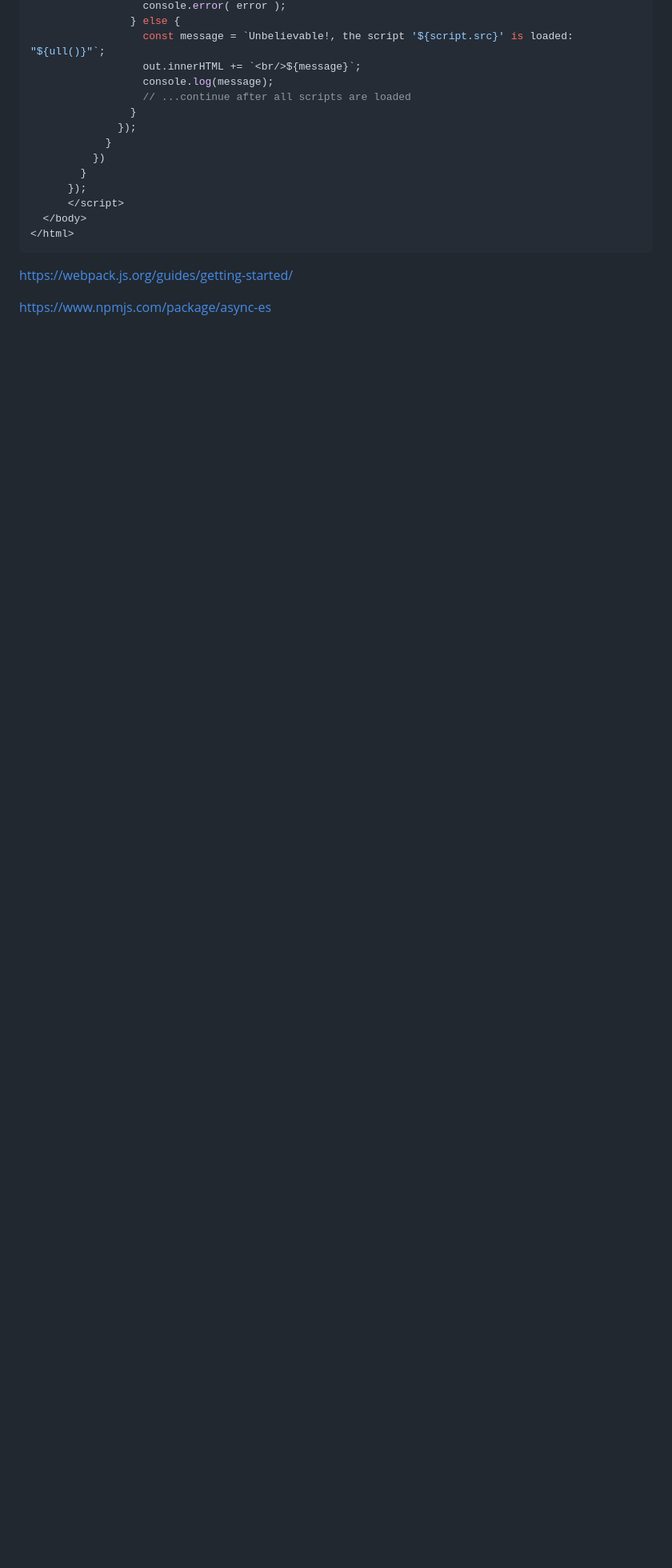
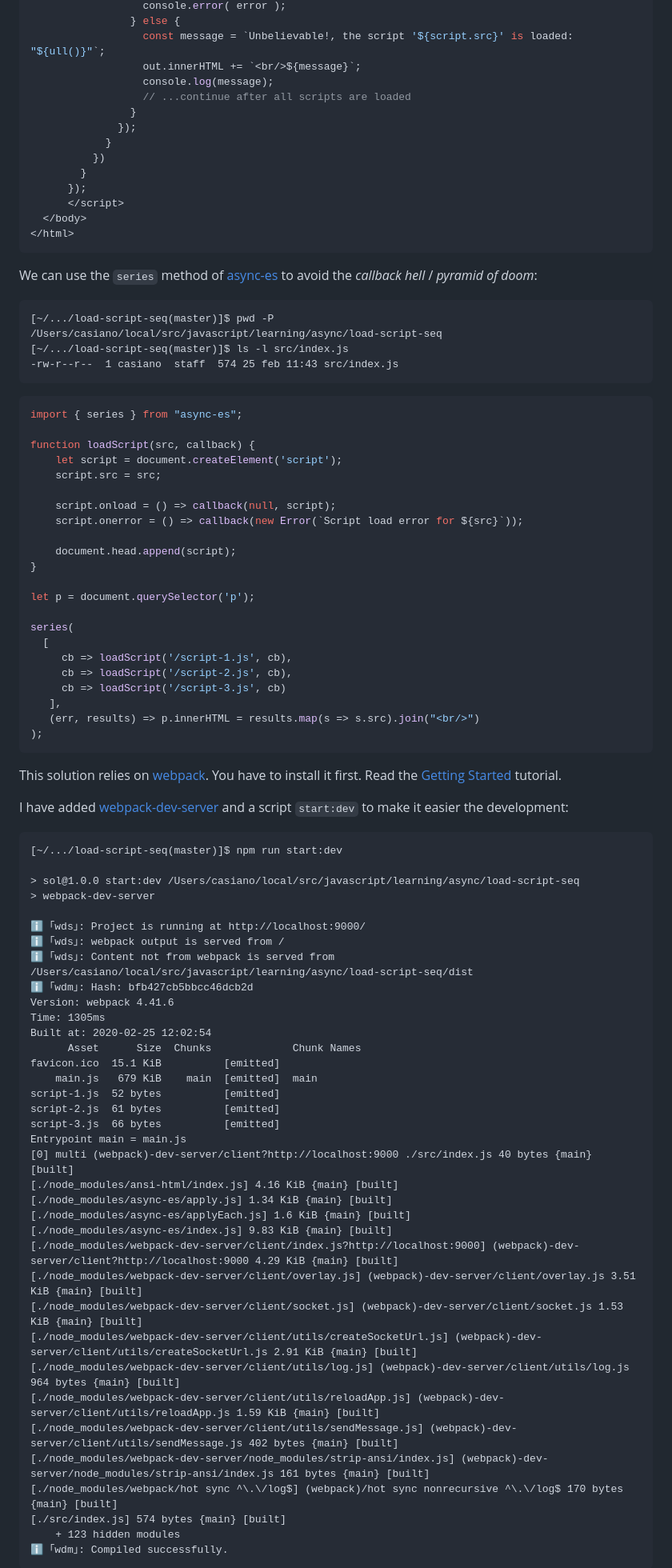
Before and after one commit to ULL-ESIT-PL/async-js-series-webpack, a Markdown page: README.md, the part around the change printed below. Shown: that part at 80% size. Drawn GitHub-style; blank space fills up the shorter version.

````diff
--- a/README.md
+++ b/README.md
@@ -90,7 +90,83 @@ And so, if we want to load several scripts, each one using the functions defined
 </html>
 ```
 
+We can use the `series` method of [async-es](https://www.npmjs.com/package/async-es)
+to avoid the *callback hell* / *pyramid of doom*:
 
-https://webpack.js.org/guides/getting-started/
+```
+[~/.../load-script-seq(master)]$ pwd -P
+/Users/casiano/local/src/javascript/learning/async/load-script-seq
+[~/.../load-script-seq(master)]$ ls -l src/index.js
+-rw-r--r--  1 casiano  staff  574 25 feb 11:43 src/index.js
+```
 
-https://www.npmjs.com/package/async-es
+```js
+import { series } from "async-es";
+
+function loadScript(src, callback) {
+    let script = document.createElement('script');
+    script.src = src;
+
+    script.onload = () => callback(null, script);
+    script.onerror = () => callback(new Error(`Script load error for ${src}`));
+
+    document.head.append(script);
+}
+
+let p = document.querySelector('p');
+
+series(
+  [
+     cb => loadScript('/script-1.js', cb),
+     cb => loadScript('/script-2.js', cb),
+     cb => loadScript('/script-3.js', cb)
+   ],
+   (err, results) => p.innerHTML = results.map(s => s.src).join("<br/>")
+);
+```
+
+This solution relies on [webpack](https://webpack.js.org/guides/getting-started/). You have
+to install it first. Read the [Getting Started](https://webpack.js.org/guides/getting-started/) tutorial.
+
+I have added [webpack-dev-server](https://webpack.js.org/configuration/dev-server/)
+and a script `start:dev` to make it easier the development:
+
+```
+[~/.../load-script-seq(master)]$ npm run start:dev
+
+> sol@1.0.0 start:dev /Users/casiano/local/src/javascript/learning/async/load-script-seq
+> webpack-dev-server
+
+ℹ ｢wds｣: Project is running at http://localhost:9000/
+ℹ ｢wds｣: webpack output is served from /
+ℹ ｢wds｣: Content not from webpack is served from /Users/casiano/local/src/javascript/learning/async/load-script-seq/dist
+ℹ ｢wdm｣: Hash: bfb427cb5bbcc46dcb2d
+Version: webpack 4.41.6
+Time: 1305ms
+Built at: 2020-02-25 12:02:54
+      Asset      Size  Chunks             Chunk Names
+favicon.ico  15.1 KiB          [emitted]
+    main.js   679 KiB    main  [emitted]  main
+script-1.js  52 bytes          [emitted]
+script-2.js  61 bytes          [emitted]
+script-3.js  66 bytes          [emitted]
+Entrypoint main = main.js
+[0] multi (webpack)-dev-server/client?http://localhost:9000 ./src/index.js 40 bytes {main} [built]
+[./node_modules/ansi-html/index.js] 4.16 KiB {main} [built]
+[./node_modules/async-es/apply.js] 1.34 KiB {main} [built]
+[./node_modules/async-es/applyEach.js] 1.6 KiB {main} [built]
+[./node_modules/async-es/index.js] 9.83 KiB {main} [built]
+[./node_modules/webpack-dev-server/client/index.js?http://localhost:9000] (webpack)-dev-server/client?http://localhost:9000 4.29 KiB {main} [built]
+[./node_modules/webpack-dev-server/client/overlay.js] (webpack)-dev-server/client/overlay.js 3.51 KiB {main} [built]
+[./node_modules/webpack-dev-server/client/socket.js] (webpack)-dev-server/client/socket.js 1.53 KiB {main} [built]
+[./node_modules/webpack-dev-server/client/utils/createSocketUrl.js] (webpack)-dev-server/client/utils/createSocketUrl.js 2.91 KiB {main} [built]
+[./node_modules/webpack-dev-server/client/utils/log.js] (webpack)-dev-server/client/utils/log.js 964 bytes {main} [built]
+[./node_modules/webpack-dev-server/client/utils/reloadApp.js] (webpack)-dev-server/client/utils/reloadApp.js 1.59 KiB {main} [built]
+[./node_modules/webpack-dev-server/client/utils/sendMessage.js] (webpack)-dev-server/client/utils/sendMessage.js 402 bytes {main} [built]
+[./node_modules/webpack-dev-server/node_modules/strip-ansi/index.js] (webpack)-dev-server/node_modules/strip-ansi/index.js 161 bytes {main} [built]
+[./node_modules/webpack/hot sync ^\.\/log$] (webpack)/hot sync nonrecursive ^\.\/log$ 170 bytes {main} [built]
+[./src/index.js] 574 bytes {main} [built]
+    + 123 hidden modules
+ℹ ｢wdm｣: Compiled successfully.
+```
+
````
Also changed, not shown: other parts of README.md (+4 -2 lines), images/webpack-serving-loadscript.png (added).
